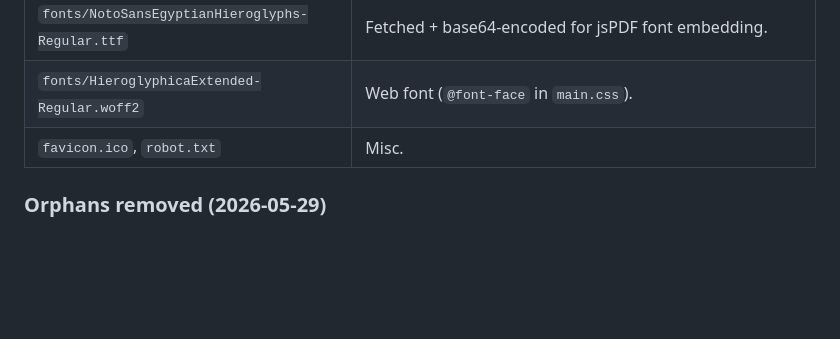
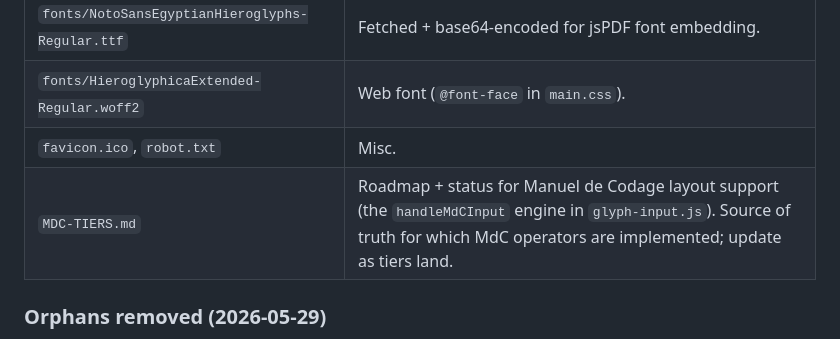
Before and after one commit to hieroglypho/ieroglypho.github.io, a Markdown page: STRUCTURE.md, the part around the change. GitHub-like rendering; blank space fills up the shorter version.

```diff
--- a/STRUCTURE.md
+++ b/STRUCTURE.md
@@ -84,6 +84,7 @@ Entry point: **`index.html`** — public URL `hieroglyphica.org/ΙΕΡΟΓΛΥΦ
 | `fonts/NotoSansEgyptianHieroglyphs-Regular.ttf` | Fetched + base64-encoded for jsPDF font embedding. |
 | `fonts/HieroglyphicaExtended-Regular.woff2` | Web font (`@font-face` in `main.css`). |
 | `favicon.ico`, `robot.txt` | Misc. |
+| `MDC-TIERS.md` | Roadmap + status for Manuel de Codage layout support (the `handleMdCInput` engine in `glyph-input.js`). Source of truth for which MdC operators are implemented; update as tiers land. |
 
 ### Orphans removed (2026-05-29)
 - `pdf.js` — was a dead standalone PDF snippet; the real export is `saveToPDF()` in `export.js`.
```
Also changed, not shown: ΙΕΡΟΓΛΥΦΩ/MDC-TIERS.md (added, +96 -0 lines).
